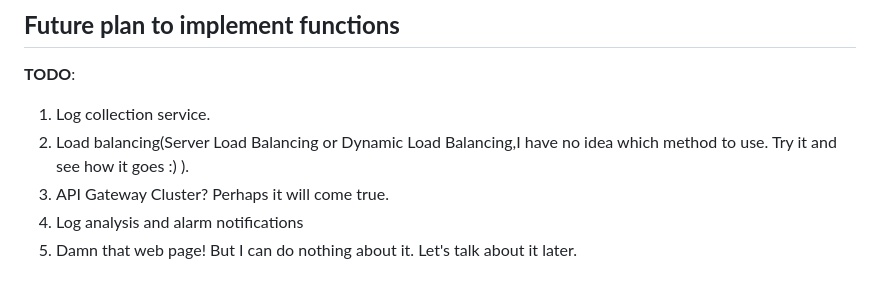
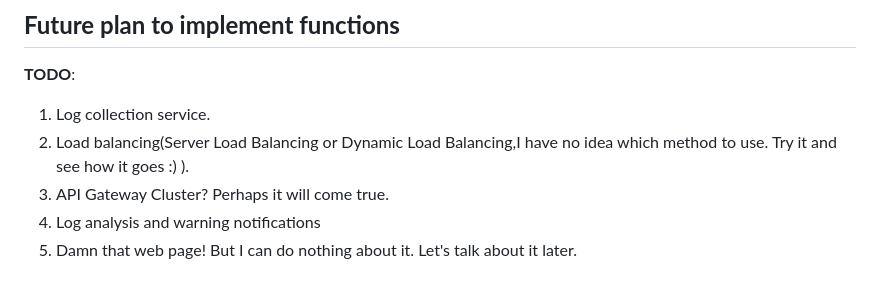
Before and after one commit to ClarkY0505/DataStorage, a Markdown page: README.md, the part around the change. Rendered like a GitHub page.

Commit message:
Instructions and Usage

```diff
--- a/README.md
+++ b/README.md
@@ -158,7 +158,5 @@ At present, a basic function of data storage has been implemented.
 1. Log collection service.
 2. Load balancing(Server Load Balancing or Dynamic Load Balancing,I have no idea which method to use. Try it and see how it goes :) ).
 3. API Gateway Cluster? Perhaps it will come true.
-4. Log analysis and alarm notifications
+4. Log analysis and warning notifications
 5. Damn that web page! But I can do nothing about it. Let's talk about it later.
-
-##
```
